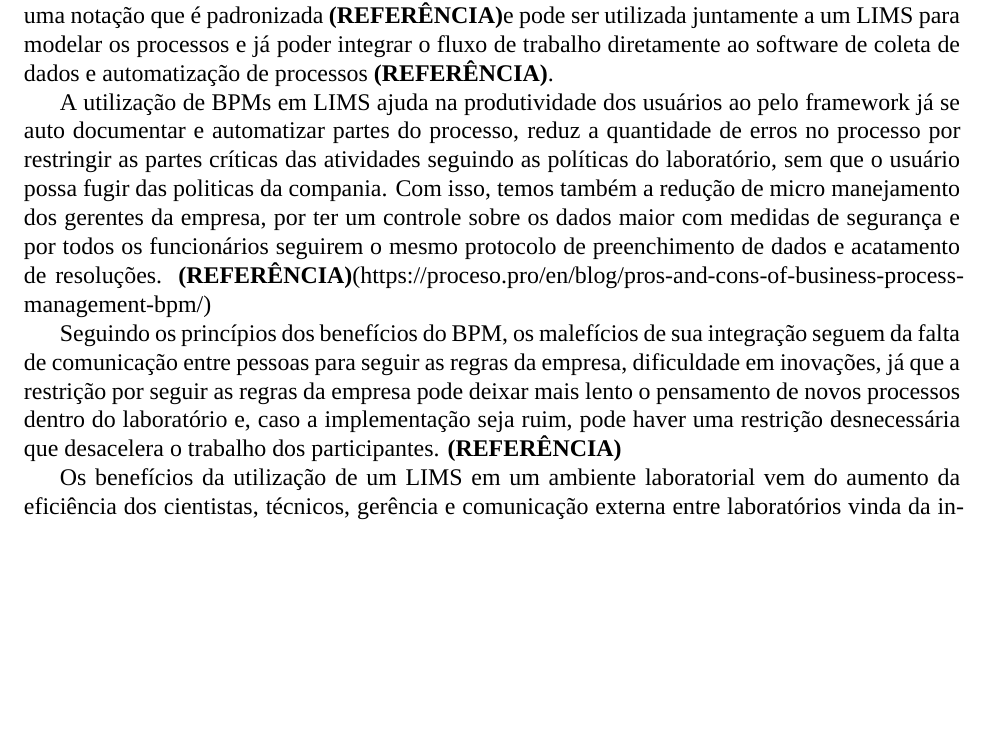
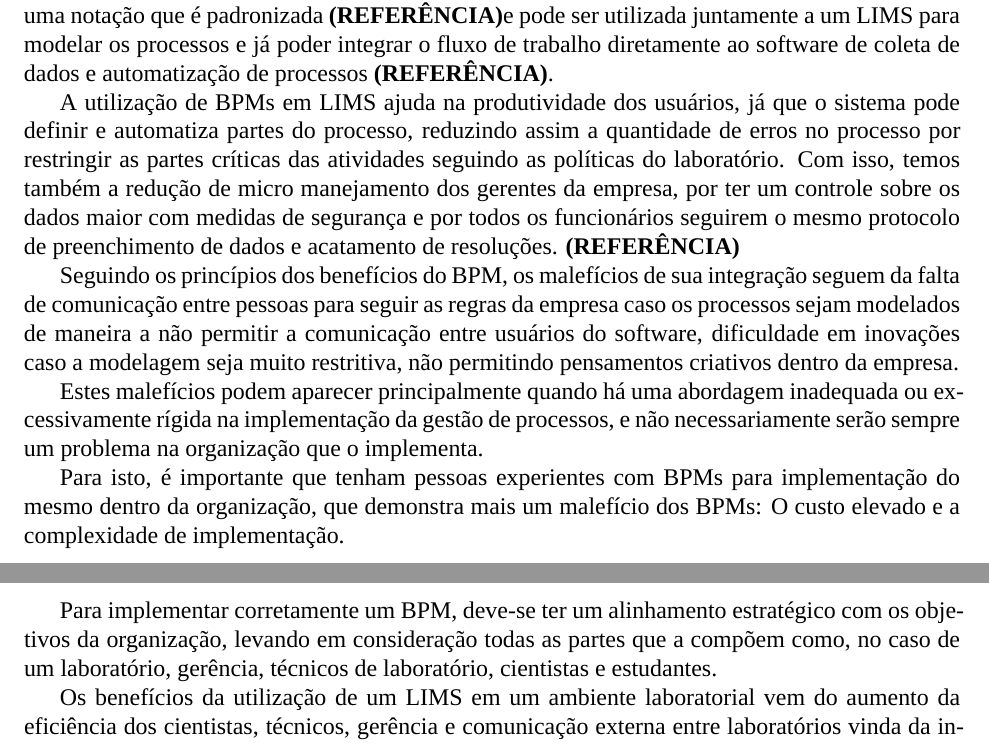
Before and after one commit to Marinell0/Mestrado, a LaTeX document (main.tex, which reads sections-v2/2-sistemas-biomedicos-e-lims/2-lims.tex): part of page 11 of 30 before the commit and two parts of pages 11 and 12 of 30 after it, the two joined at a grey line, cut so that both start at the same text, the shorter picture padded with empty space. Compiled offline with XeLaTeX; a missing font is replaced by an installed copy or a similar font.

Commit message:
Add BPM implementation harms

```diff
--- a/sections-v2/2-sistemas-biomedicos-e-lims/2-lims.tex
+++ b/sections-v2/2-sistemas-biomedicos-e-lims/2-lims.tex
@@ -34,12 +34,20 @@ Ao utilizar o BPM com LIMS, utilizamos o BPMN, ou Business Process Management No
 
 % Beneficios de BPMs ( https://proceso.pro/en/blog/pros-and-cons-of-business-process-management-bpm/ )
 
-A utilização de BPMs em LIMS ajuda na produtividade dos usuários ao pelo framework já se auto documentar e automatizar partes do processo, reduz a quantidade de erros no processo por restringir as partes críticas das atividades seguindo as políticas do laboratório, sem que o usuário possa fugir das politicas da compania.
-Com isso, temos também a redução de micro manejamento dos gerentes da empresa, por ter um controle sobre os dados maior com medidas de segurança e por todos os funcionários seguirem o mesmo protocolo de preenchimento de dados e acatamento de resoluções. \R (https://proceso.pro/en/blog/pros-and-cons-of-business-process-management-bpm/)
+
+
+A utilização de BPMs em LIMS ajuda na produtividade dos usuários, já que o sistema pode definir e automatiza partes do processo, reduzindo assim a quantidade de erros no processo por restringir as partes críticas das atividades seguindo as políticas do laboratório.
+Com isso, temos também a redução de micro manejamento dos gerentes da empresa, por ter um controle sobre os dados maior com medidas de segurança e por todos os funcionários seguirem o mesmo protocolo de preenchimento de dados e acatamento de resoluções. \R
 
 % Maleficios de BPMs ( https://proceso.pro/en/blog/pros-and-cons-of-business-process-management-bpm/ )
 
-Seguindo os princípios dos benefícios do BPM, os malefícios de sua integração seguem da falta de comunicação entre pessoas para seguir as regras da empresa, dificuldade em inovações, já que a restrição por seguir as regras da empresa pode deixar mais lento o pensamento de novos processos dentro do laboratório e, caso a implementação seja ruim, pode haver uma restrição desnecessária que desacelera o trabalho dos participantes. \R
+Seguindo os princípios dos benefícios do BPM, os malefícios de sua integração seguem da falta de comunicação entre pessoas para seguir as regras da empresa caso os processos sejam modelados de maneira a não permitir a comunicação entre usuários do software, dificuldade em inovações caso a modelagem seja muito restritiva, não permitindo pensamentos criativos dentro da empresa.
+
+Estes malefícios podem aparecer principalmente quando há uma abordagem inadequada ou excessivamente rígida na implementação da gestão de processos, e não necessariamente serão sempre um problema na organização que o implementa.
+
+Para isto, é importante que tenham pessoas experientes com BPMs para implementação do mesmo dentro da organização, que demonstra mais um malefício dos BPMs: O custo elevado e a complexidade de implementação.
+
+Para implementar corretamente um BPM, deve-se ter um alinhamento estratégico com os objetivos da organização, levando em consideração todas as partes que a compõem como, no caso de um laboratório, gerência, técnicos de laboratório, cientistas e estudantes.
 
 % Beneficios de LIMS ( https://genemod.net/blog/lims-the-good-the-bad-and-the-ugly )
 
```
Also changed, not shown: sections-v2/2-sistemas-biomedicos-e-lims/1-importancia.tex (+2 -2 lines), sections-v2/2-sistemas-biomedicos-e-lims/2-lims.tex (2 more changed lines).
